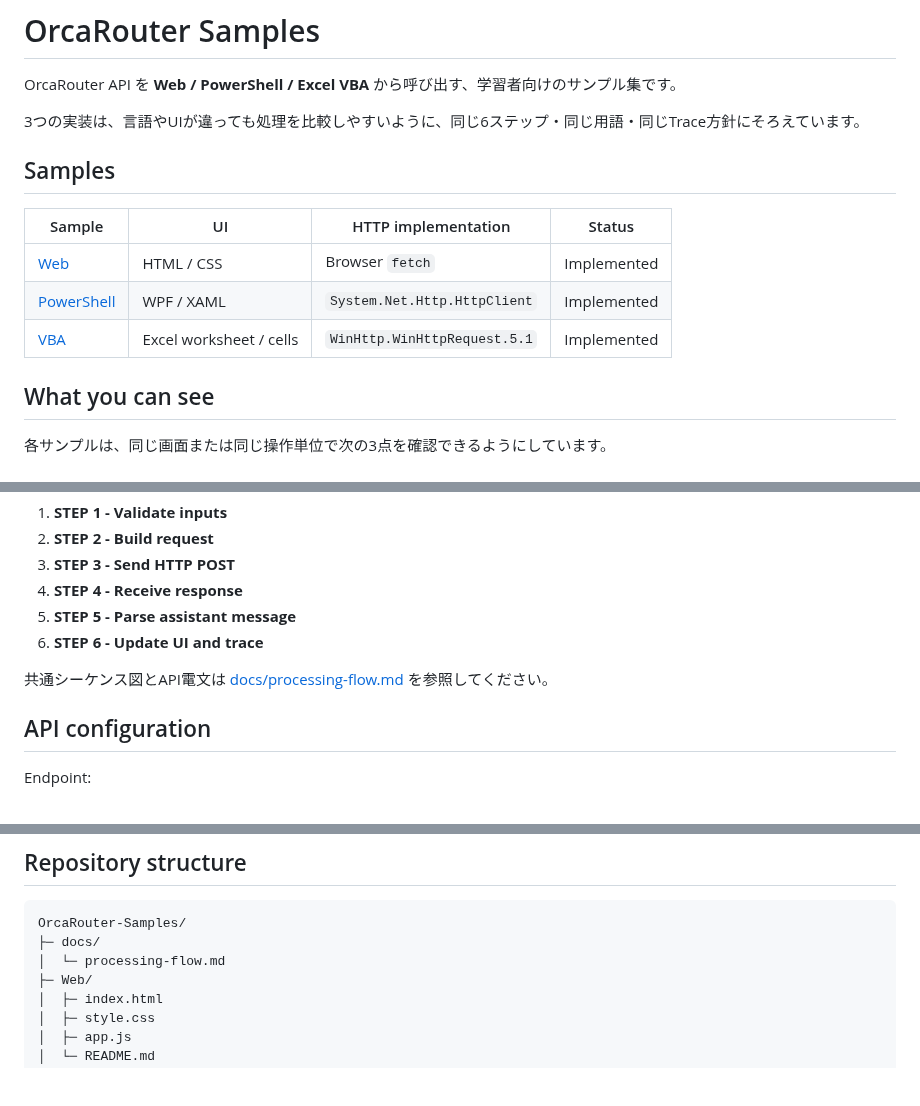
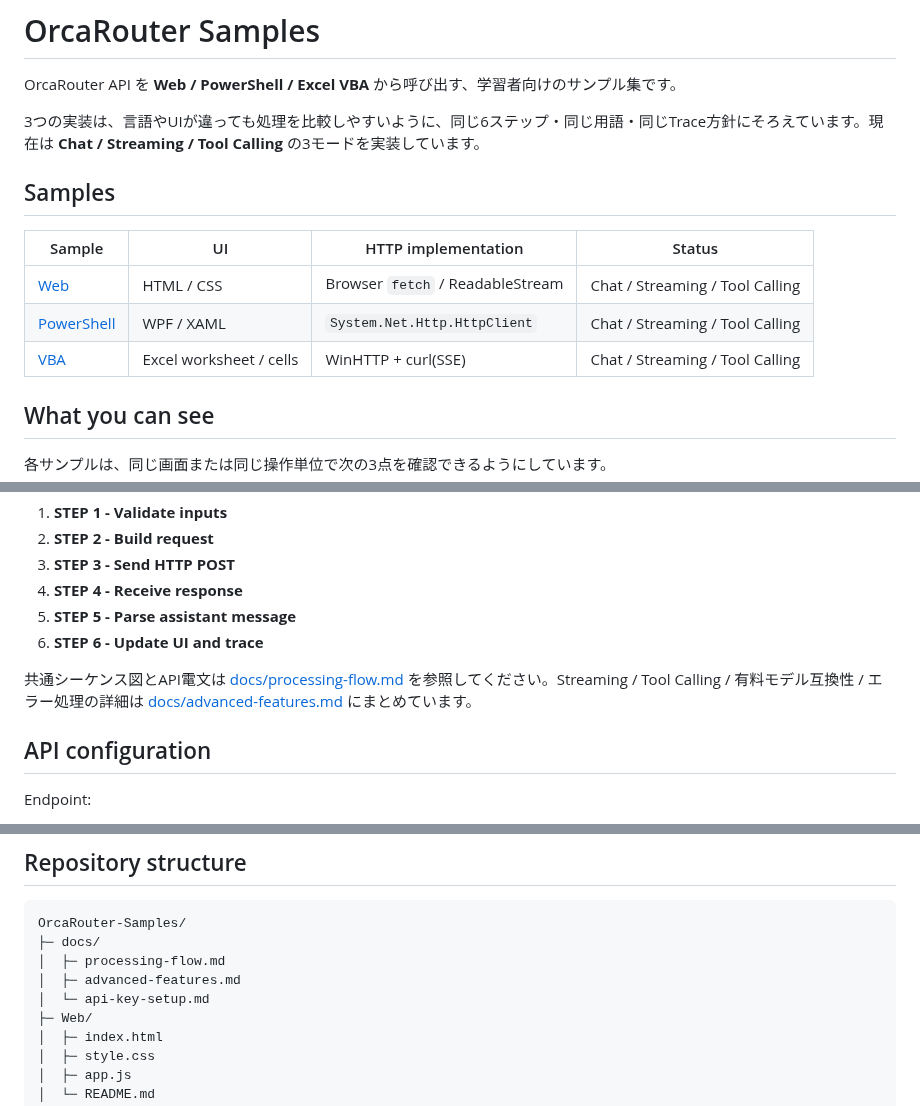
Before and after one commit to papanda925/OrcaRouter-Samples, a Markdown page: README.md, 3 parts joined by grey strips. Drawn GitHub-style; blank space fills up the shorter version.

Commit message:
Document advanced features in README.md

````diff
--- a/README.md
+++ b/README.md
@@ -2,15 +2,15 @@
 
 OrcaRouter API を **Web / PowerShell / Excel VBA** から呼び出す、学習者向けのサンプル集です。
 
-3つの実装は、言語やUIが違っても処理を比較しやすいように、同じ6ステップ・同じ用語・同じTrace方針にそろえています。
+3つの実装は、言語やUIが違っても処理を比較しやすいように、同じ6ステップ・同じ用語・同じTrace方針にそろえています。現在は **Chat / Streaming / Tool Calling** の3モードを実装しています。
 
 ## Samples
 
 | Sample | UI | HTTP implementation | Status |
 |---|---|---|---|
-| [Web](Web/README.md) | HTML / CSS | Browser `fetch` | Implemented |
-| [PowerShell](PowerShell/README.md) | WPF / XAML | `System.Net.Http.HttpClient` | Implemented |
-| [VBA](VBA/README.md) | Excel worksheet / cells | `WinHttp.WinHttpRequest.5.1` | Implemented |
+| [Web](Web/README.md) | HTML / CSS | Browser `fetch` / ReadableStream | Chat / Streaming / Tool Calling |
+| [PowerShell](PowerShell/README.md) | WPF / XAML | `System.Net.Http.HttpClient` | Chat / Streaming / Tool Calling |
+| [VBA](VBA/README.md) | Excel worksheet / cells | WinHTTP + curl(SSE) | Chat / Streaming / Tool Calling |
 
 ## What you can see
 
@@ -46,7 +46,7 @@ Traceには学習用として、通常より多めのデバッグ情報を残し
 5. **STEP 5 - Parse assistant message**
 6. **STEP 6 - Update UI and trace**
 
-共通シーケンス図とAPI電文は [docs/processing-flow.md](docs/processing-flow.md) を参照してください。
+共通シーケンス図とAPI電文は [docs/processing-flow.md](docs/processing-flow.md) を参照してください。Streaming / Tool Calling / 有料モデル互換性 / エラー処理の詳細は [docs/advanced-features.md](docs/advanced-features.md) にまとめています。
 
 ## API configuration
 
@@ -99,7 +99,9 @@ orcarouter/free
 ```text
 OrcaRouter-Samples/
 ├─ docs/
-│  └─ processing-flow.md
+│  ├─ processing-flow.md
+│  ├─ advanced-features.md
+│  └─ api-key-setup.md
 ├─ Web/
 │  ├─ index.html
 │  ├─ style.css
````
Also changed, not shown: other parts of README.md (+0 -1 lines).
